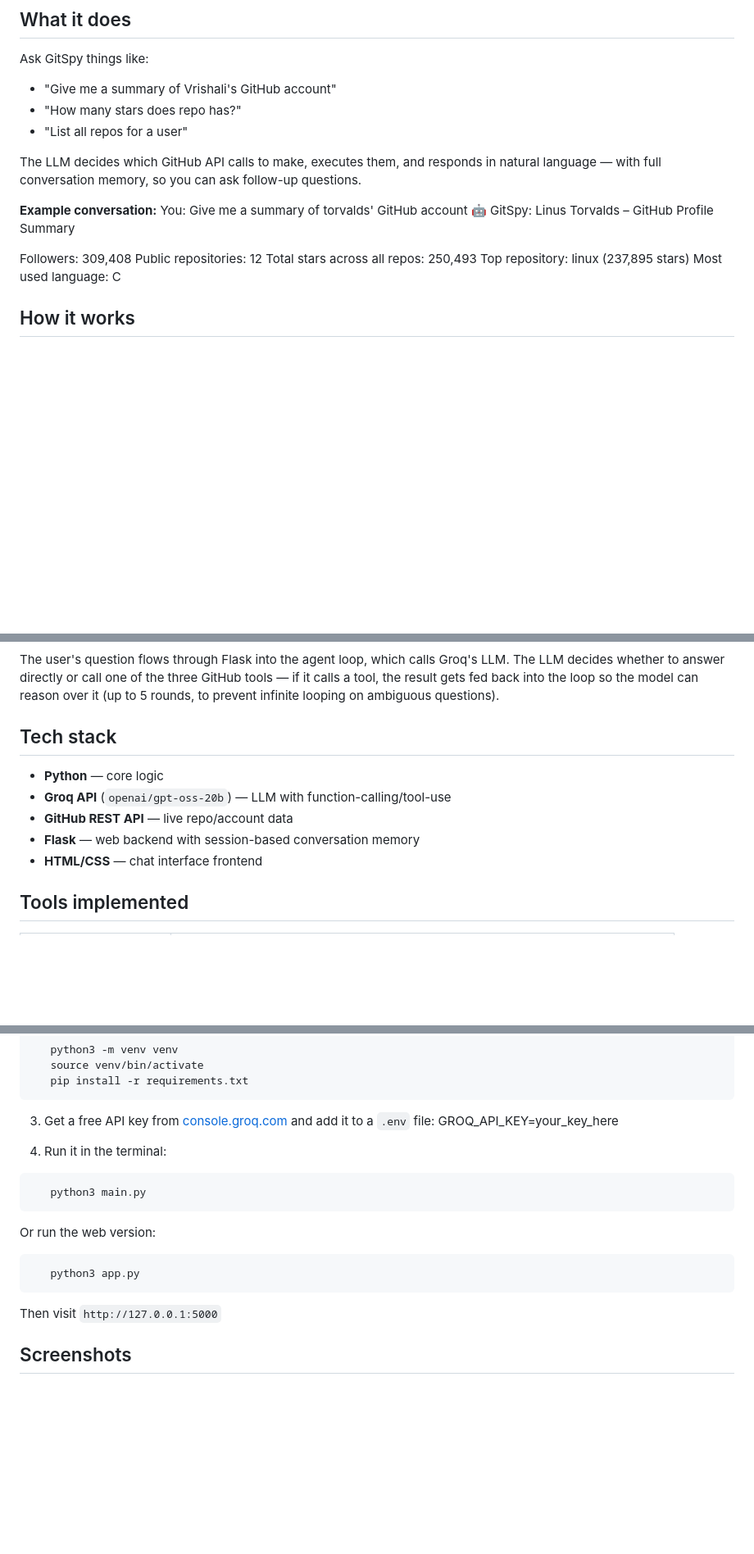
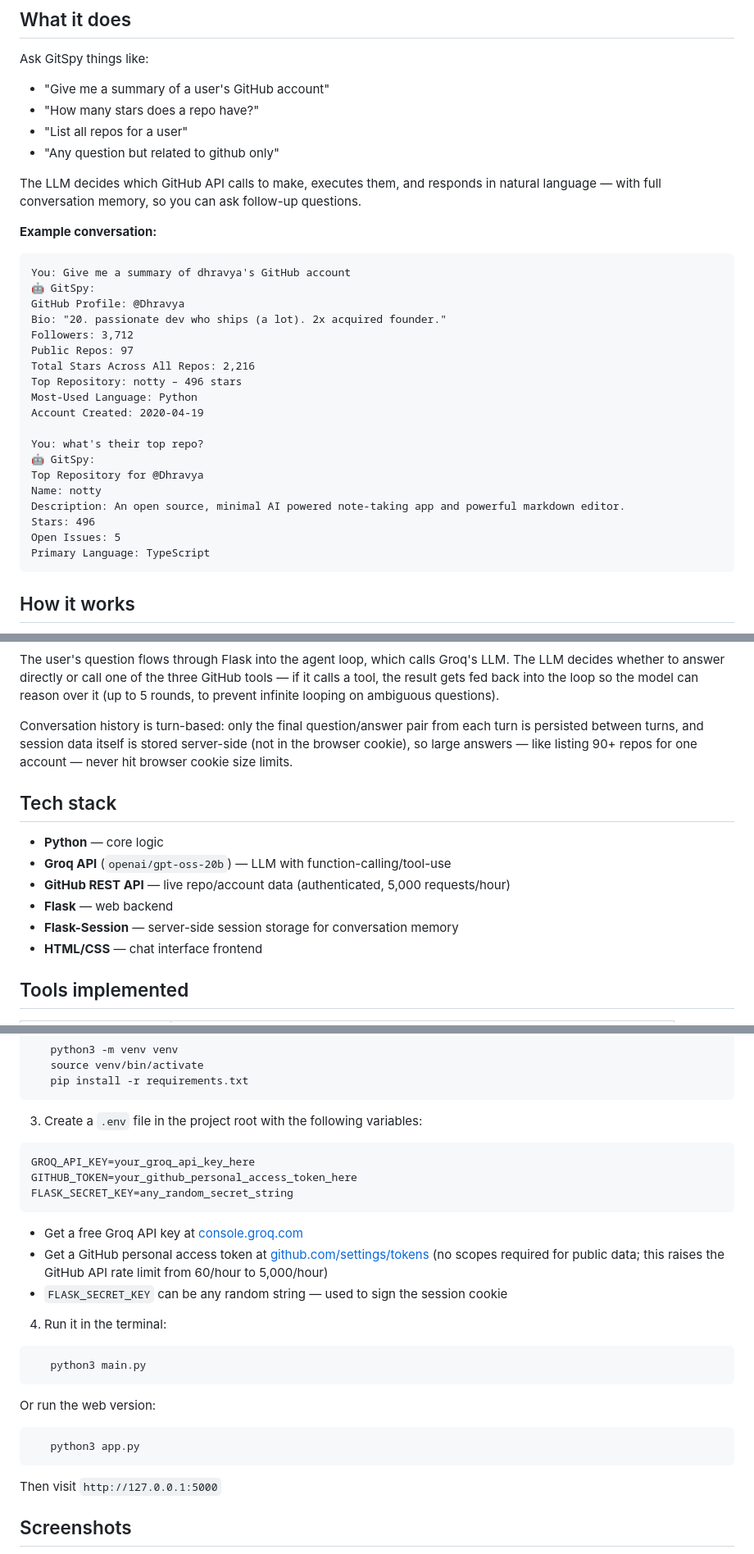
Before and after one commit to Vrishali34/gitspy, a Markdown page: README.md, 3 parts joined by grey strips. Shown at 82% size. Drawn GitHub-style; blank space fills up the shorter version.

Commit message:
Revise README for improved clarity and detail
Updated README.md to enhance clarity and add details about GitSpy's functionality, architecture, tech stack, and setup instructions.

````diff
--- a/README.md
+++ b/README.md
@@ -5,22 +5,35 @@ An AI agent that answers natural-language questions about GitHub accounts and re
 ## What it does
 
 Ask GitSpy things like:
-- "Give me a summary of Vrishali's GitHub account"
-- "How many stars does repo has?"
+- "Give me a summary of a user's GitHub account"
+- "How many stars does a repo have?"
 - "List all repos for a user"
+- "Any question but related to github only"
 
 The LLM decides which GitHub API calls to make, executes them, and responds in natural language — with full conversation memory, so you can ask follow-up questions.
 
 **Example conversation:**
-You: Give me a summary of torvalds' GitHub account
-🤖 GitSpy: Linus Torvalds – GitHub Profile Summary
+```
+You: Give me a summary of dhravya's GitHub account
+🤖 GitSpy:
+GitHub Profile: @Dhravya
+Bio: "20. passionate dev who ships (a lot). 2x acquired founder."
+Followers: 3,712
+Public Repos: 97
+Total Stars Across All Repos: 2,216
+Top Repository: notty – 496 stars
+Most-Used Language: Python
+Account Created: 2020-04-19
 
-Followers: 309,408
-Public repositories: 12
-Total stars across all repos: 250,493
-Top repository: linux (237,895 stars)
-Most used language: C
-
+You: what's their top repo?
+🤖 GitSpy:
+Top Repository for @Dhravya
+Name: notty
+Description: An open source, minimal AI powered note-taking app and powerful markdown editor.
+Stars: 496
+Open Issues: 5
+Primary Language: TypeScript
+```
 
 ## How it works
 
@@ -55,12 +68,19 @@ Groq's LLM. The LLM decides whether to answer directly or call one of the
 three GitHub tools — if it calls a tool, the result gets fed back into the
 loop so the model can reason over it (up to 5 rounds, to prevent infinite
 looping on ambiguous questions).
+
+Conversation history is turn-based: only the final question/answer pair
+from each turn is persisted between turns, and session data itself is
+stored server-side (not in the browser cookie), so large answers — like
+listing 90+ repos for one account — never hit browser cookie size limits.
+
 ## Tech stack
 
 - **Python** — core logic
 - **Groq API** (`openai/gpt-oss-20b`) — LLM with function-calling/tool-use
-- **GitHub REST API** — live repo/account data
-- **Flask** — web backend with session-based conversation memory
+- **GitHub REST API** — live repo/account data (authenticated, 5,000 requests/hour)
+- **Flask** — web backend
+- **Flask-Session** — server-side session storage for conversation memory
 - **HTML/CSS** — chat interface frontend
 
 ## Tools implemented
@@ -86,8 +106,15 @@ looping on ambiguous questions).
    pip install -r requirements.txt
 ```
 
-3. Get a free API key from [console.groq.com](https://console.groq.com) and add it to a `.env` file:
-GROQ_API_KEY=your_key_here
+3. Create a `.env` file in the project root with the following variables:
+```
+GROQ_API_KEY=your_groq_api_key_here
+GITHUB_TOKEN=your_github_personal_access_token_here
+FLASK_SECRET_KEY=any_random_secret_string
+```
+   - Get a free Groq API key at [console.groq.com](https://console.groq.com)
+   - Get a GitHub personal access token at [github.com/settings/tokens](https://github.com/settings/tokens) (no scopes required for public data; this raises the GitHub API rate limit from 60/hour to 5,000/hour)
+   - `FLASK_SECRET_KEY` can be any random string — used to sign the session cookie
 
 4. Run it in the terminal:
 ```bash
@@ -99,6 +126,7 @@ GROQ_API_KEY=your_key_here
    python3 app.py
 ```
    Then visit `http://127.0.0.1:5000`
+
 ## Screenshots
 
 ![Interface 1](screenshots/gitspy%20-%20interface%202.png)
````
